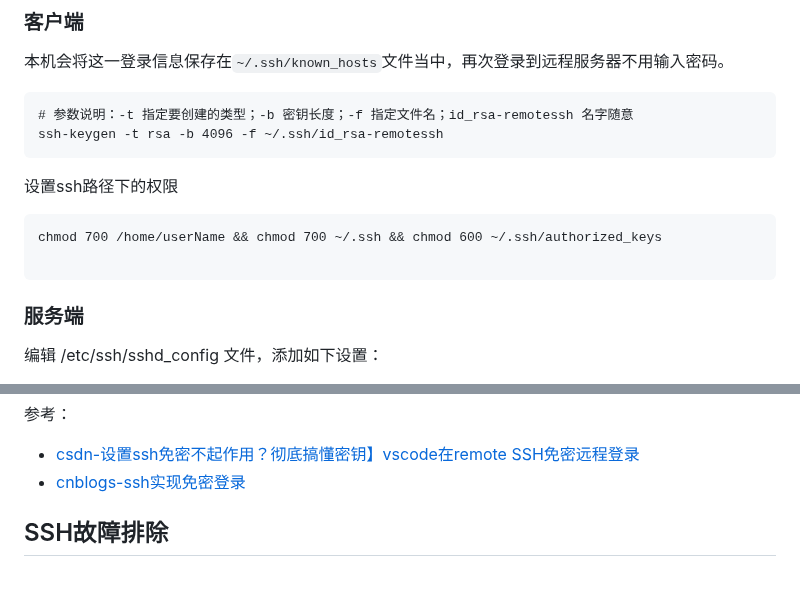
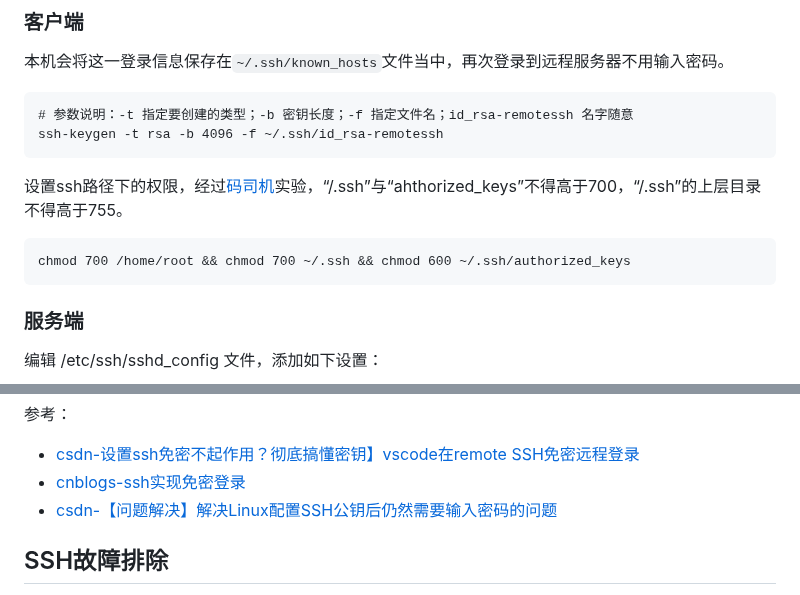
Before and after one commit to hoochanlon/scripts, a Markdown page: LINUXINTRO-0.md, 2 parts joined by grey strips. Rendered like a GitHub page.

````diff
--- a/LINUXINTRO-0.md
+++ b/LINUXINTRO-0.md
@@ -40,11 +40,10 @@ password requisite pam_pwquality.so try_first_pass local_users_only retry=3 auth
 ssh-keygen -t rsa -b 4096 -f ~/.ssh/id_rsa-remotessh
 ```
 
-设置ssh路径下的权限
+设置ssh路径下的权限，经过[码司机](https://blog.csdn.net/qq_39320261/article/details/128342057)实验，“/.ssh”与“ahthorized_keys”不得高于700，“/.ssh”的上层目录不得高于755。
 
 ```
-chmod 700 /home/userName && chmod 700 ~/.ssh && chmod 600 ~/.ssh/authorized_keys
-
+chmod 700 /home/root && chmod 700 ~/.ssh && chmod 600 ~/.ssh/authorized_keys
 ```
 
 
@@ -69,7 +68,7 @@ service sshd restart
 
 * [csdn-设置ssh免密不起作用？彻底搞懂密钥】vscode在remote SSH免密远程登录](https://blog.csdn.net/weixin_42907822/article/details/125237307)
 * [cnblogs-ssh实现免密登录](https://www.cnblogs.com/hongdada/p/13045121.html)
-
+* [csdn-【问题解决】解决Linux配置SSH公钥后仍然需要输入密码的问题](https://blog.csdn.net/qq_39320261/article/details/128342057)
 
 ## SSH故障排除
 
````
